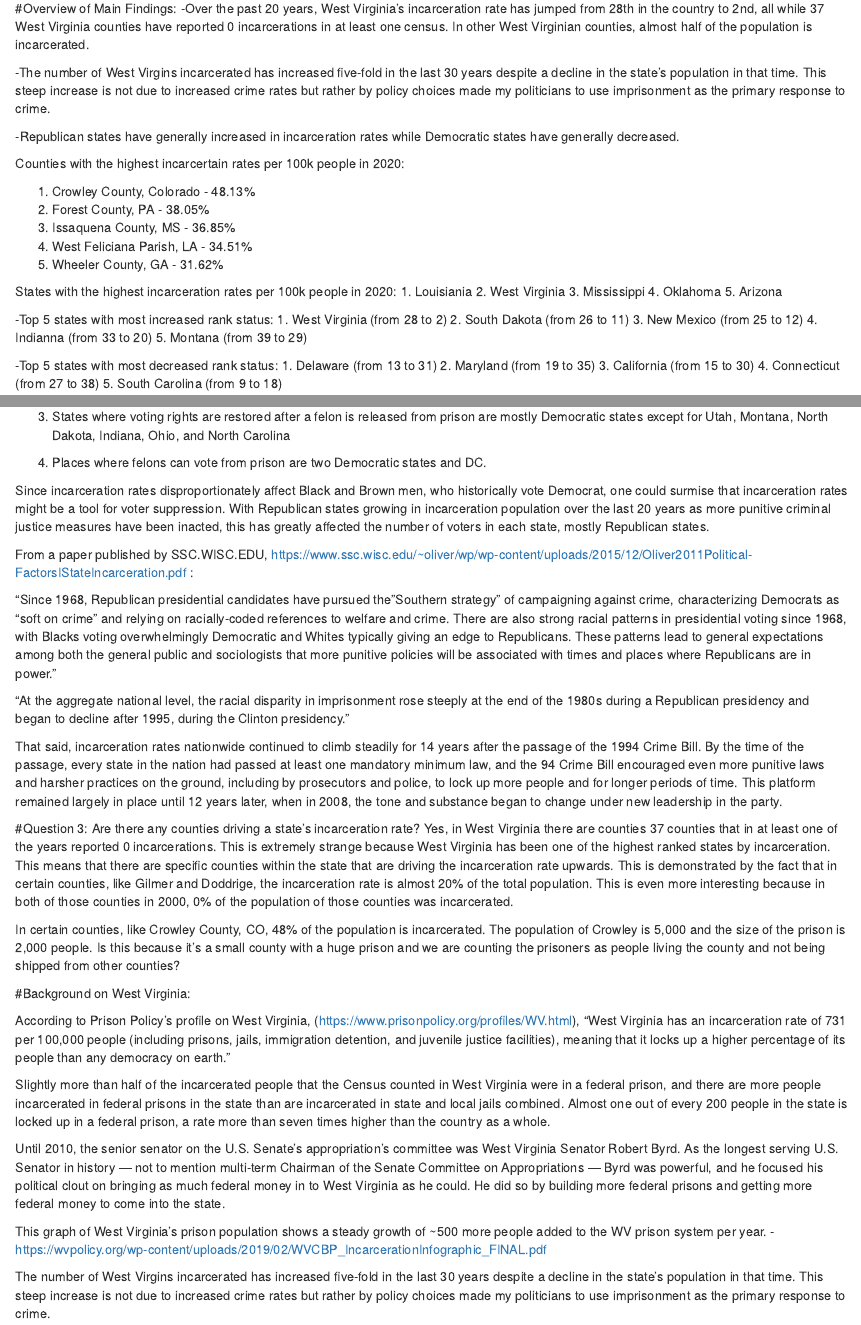
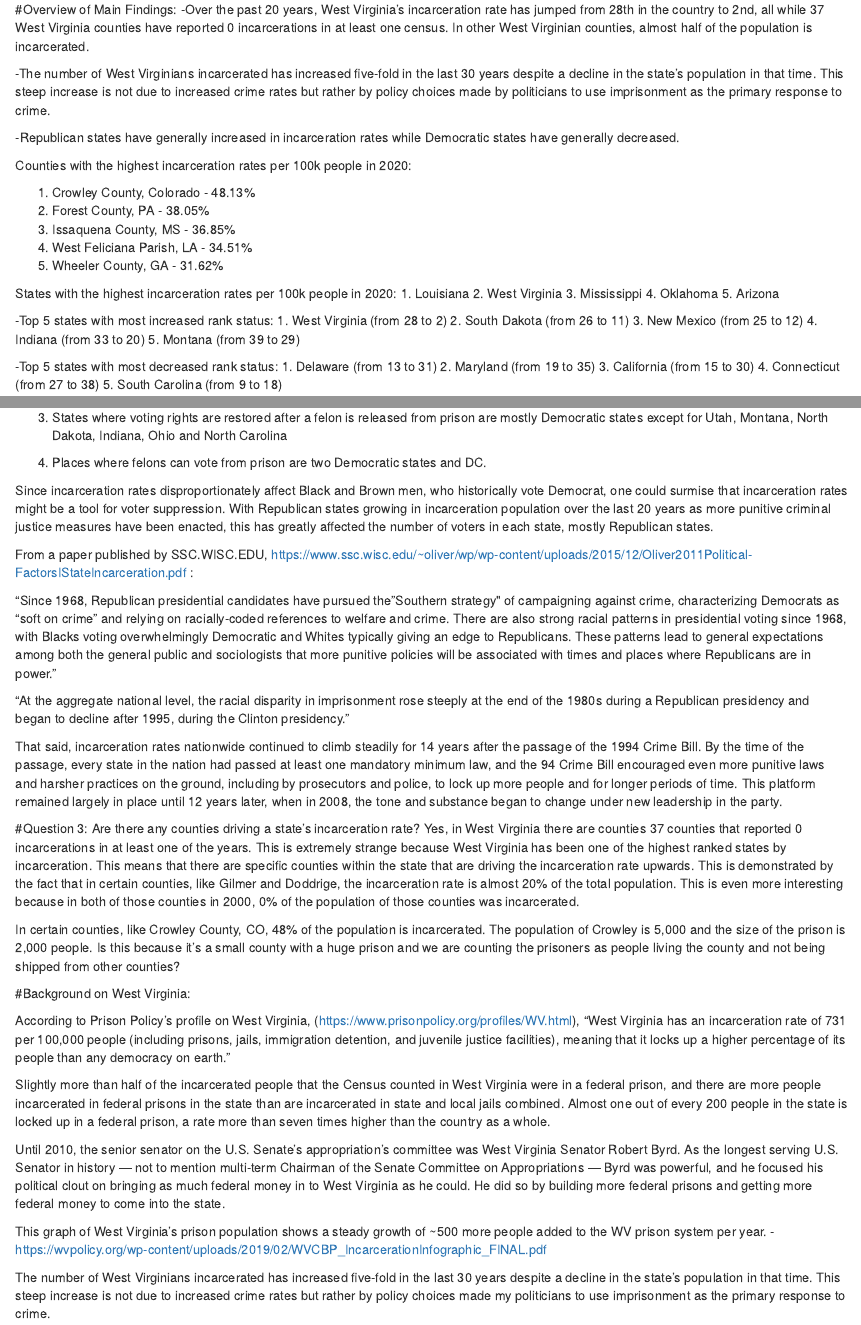
Before and after one commit to mpeek23/data_analysis, an R Markdown document (data_analysis_reorganized.Rmd): the page in a window 1100 px wide, from 1880 px down before the commit and from 1150 px down after it, so that both start at the same text, and a second part further down, joined at a grey line. The pictures show the output file data_analysis_reorganized.nb.html that the author committed with the source, opened offline.

Commit message:
copy edits

```diff
--- a/data_analysis_reorganized.Rmd
+++ b/data_analysis_reorganized.Rmd
@@ -67,12 +67,12 @@ rates <- clean_counties %>%
 #Overview of Main Findings:
 -Over the past 20 years, West Virginia's incarceration rate has jumped from 28th in the country to 2nd, all while 37 West Virginia counties have reported 0 incarcerations in at least one census. In other West Virginian counties, almost half of the population is incarcerated.
 
--The number of West Virgins incarcerated has increased five-fold in the last 30 years despite a decline in the state's population in that time. This steep increase is not due to increased crime rates but rather by policy choices made my politicians to use imprisonment as the primary response to crime.
+-The number of West Virginians incarcerated has increased five-fold in the last 30 years despite a decline in the state's population in that time. This steep increase is not due to increased crime rates but rather by policy choices made by politicians to use imprisonment as the primary response to crime.
 
 -Republican states have generally increased in incarceration rates while Democratic states have generally decreased.
 
 
-Counties with the highest incarcertain rates per 100k people in 2020:
+Counties with the highest incarceration rates per 100k people in 2020:
 
 1. Crowley County, Colorado - 48.13%
 2. Forest County, PA - 38.05%
@@ -81,7 +81,7 @@ Counties with the highest incarcertain rates per 100k people in 2020:
 5. Wheeler County, GA - 31.62%
 
 States with the highest incarceration rates per 100k people in 2020:
-1. Louisiania
+1. Louisiana
 2. West Virginia
 3. Mississippi
 4. Oklahoma
@@ -91,7 +91,7 @@ States with the highest incarceration rates per 100k people in 2020:
 1. West Virginia (from 28 to 2)
 2. South Dakota (from 26 to 11)
 3. New Mexico (from 25 to 12)
-4. Indianna (from 33 to 20)
+4. Indiana (from 33 to 20)
 5. Montana (from 39 to 29)
 
 -Top 5 states with most decreased rank status:
@@ -158,15 +158,15 @@ ranked_states_rates <- state_rates %>%
 
 According to Felonvoting.procon.org (https://felonvoting.procon.org/state-felon-voting-laws/), states fall into four categories of felony voting rights across the US.
 
-1. The states where felons can lose voting rights forever after a felon gets out of prison are all Republican states  plus Delaware.
+1. The states where felons can lose voting rights forever after a felon gets out of prison are all Republican states plus Delaware.
 
 2. States where voting is restored only after prisons, parole and probation are overwhelmingly Republican states except for New Mexico, Minnesota, Wisconsin and (newly Democratic) Georgia.
 
-3. States where voting rights are restored after a felon is released from prison are mostly Democratic states except for Utah, Montana, North Dakota, Indiana, Ohio, and North Carolina
+3. States where voting rights are restored after a felon is released from prison are mostly Democratic states except for Utah, Montana, North Dakota, Indiana, Ohio and North Carolina
 
 4. Places where felons can vote from prison are two Democratic states and DC.
 
-Since incarceration rates disproportionately affect Black and Brown men, who historically vote Democrat, one could surmise that incarceration rates might be a tool for voter suppression. With Republican states growing in incarceration population over the last 20 years as more punitive criminal justice measures have been inacted, this has greatly affected the number of voters in each state, mostly Republican states.
+Since incarceration rates disproportionately affect Black and Brown men, who historically vote Democrat, one could surmise that incarceration rates might be a tool for voter suppression. With Republican states growing in incarceration population over the last 20 years as more punitive criminal justice measures have been enacted, this has greatly affected the number of voters in each state, mostly Republican states.
 
 From a paper published by SSC.WISC.EDU, https://www.ssc.wisc.edu/~oliver/wp/wp-content/uploads/2015/12/Oliver2011Political-FactorsIStateIncarceration.pdf :
 
@@ -193,7 +193,7 @@ Until 2010, the senior senator on the U.S. Senate’s appropriation’s committe
 
 This graph of West Virginia's prison population shows a steady growth of ~500 more people added to the WV prison system per year. - https://wvpolicy.org/wp-content/uploads/2019/02/WVCBP_IncarcerationInfographic_FINAL.pdf
 
-The number of West Virgins incarcerated has increased five-fold in the last 30 years despite a decline in the state's population in that time. This steep increase is not due to increased crime rates but rather by policy choices made my politicians to use imprisonment as the primary response to crime.
+The number of West Virginians incarcerated has increased five-fold in the last 30 years despite a decline in the state's population in that time. This steep increase is not due to increased crime rates but rather by policy choices made my politicians to use imprisonment as the primary response to crime.
 
 Covid in WV: https://wvpolicy.org/west-virginias-total-incarcerated-population-fell-in-the-last-year-but-on-the-rise-again/
 
```
Also changed, not shown: data_analysis_reorganized.nb.html, data_analysis_reorganized.Rmd (8 more changed lines).
